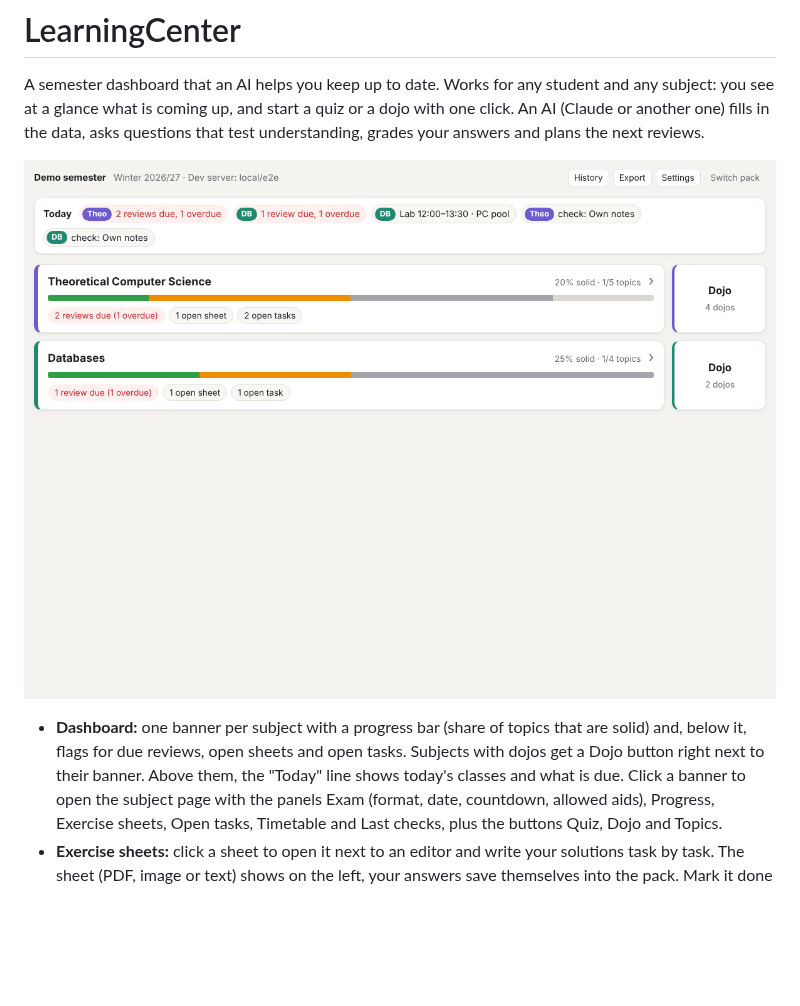
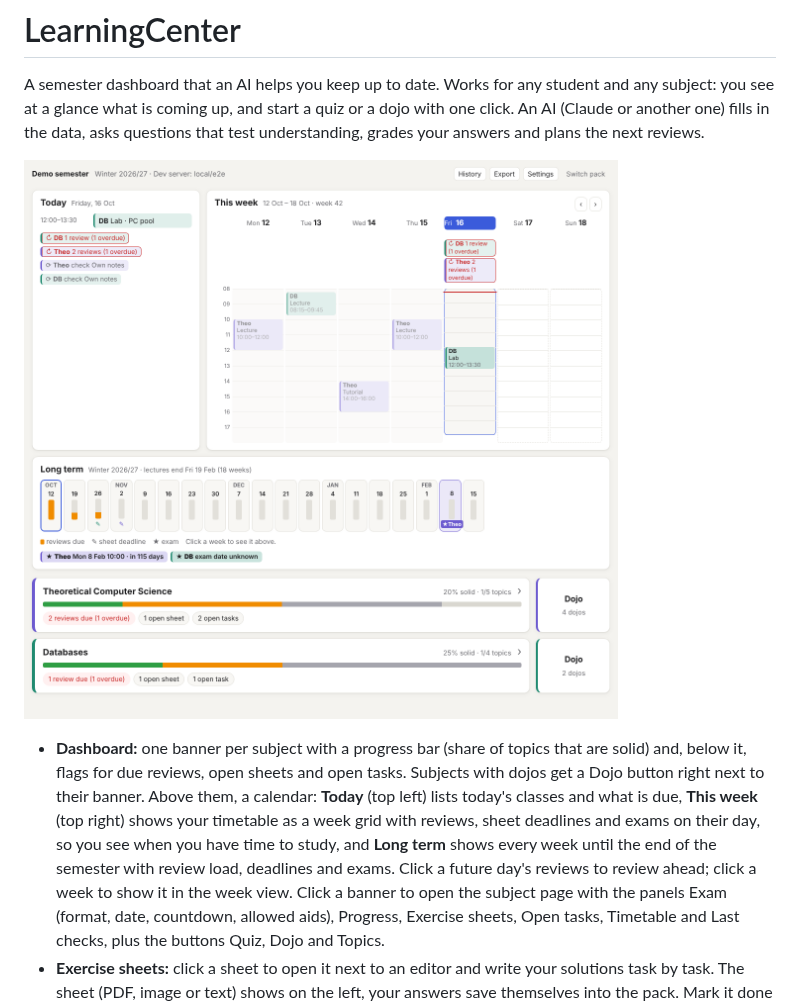
Before and after one commit to JakobGoelden/LearningCenter, a Markdown page: README.md, the part around the change. Drawn GitHub-style; pictures changed too: docs/dashboard.png; blank space fills up the shorter version.

Commit message:
Describe the dashboard calendar
Co-Authored-By: Claude Opus 5.5 (1M context) <noreply@anthropic.com>
Claude-Session: https://claude.ai/code/session_012F7amvFbtwtooJCAQqXZZX

```diff
--- a/README.md
+++ b/README.md
@@ -11,7 +11,12 @@ the next reviews.
 - **Dashboard:** one banner per subject with a progress bar (share of topics
   that are solid) and, below it, flags for due reviews, open sheets and open
   tasks. Subjects with dojos get a Dojo button right next to their banner.
-  Above them, the "Today" line shows today's classes and what is due.
+  Above them, a calendar: **Today** (top left) lists today's classes and
+  what is due, **This week** (top right) shows your timetable as a week grid
+  with reviews, sheet deadlines and exams on their day, so you see when you
+  have time to study, and **Long term** shows every week until the end of
+  the semester with review load, deadlines and exams. Click a future day's
+  reviews to review ahead; click a week to show it in the week view.
   Click a banner to open the subject page with the panels Exam (format, date,
   countdown, allowed aids), Progress, Exercise sheets, Open tasks, Timetable
   and Last checks, plus the buttons Quiz, Dojo and Topics.
```
